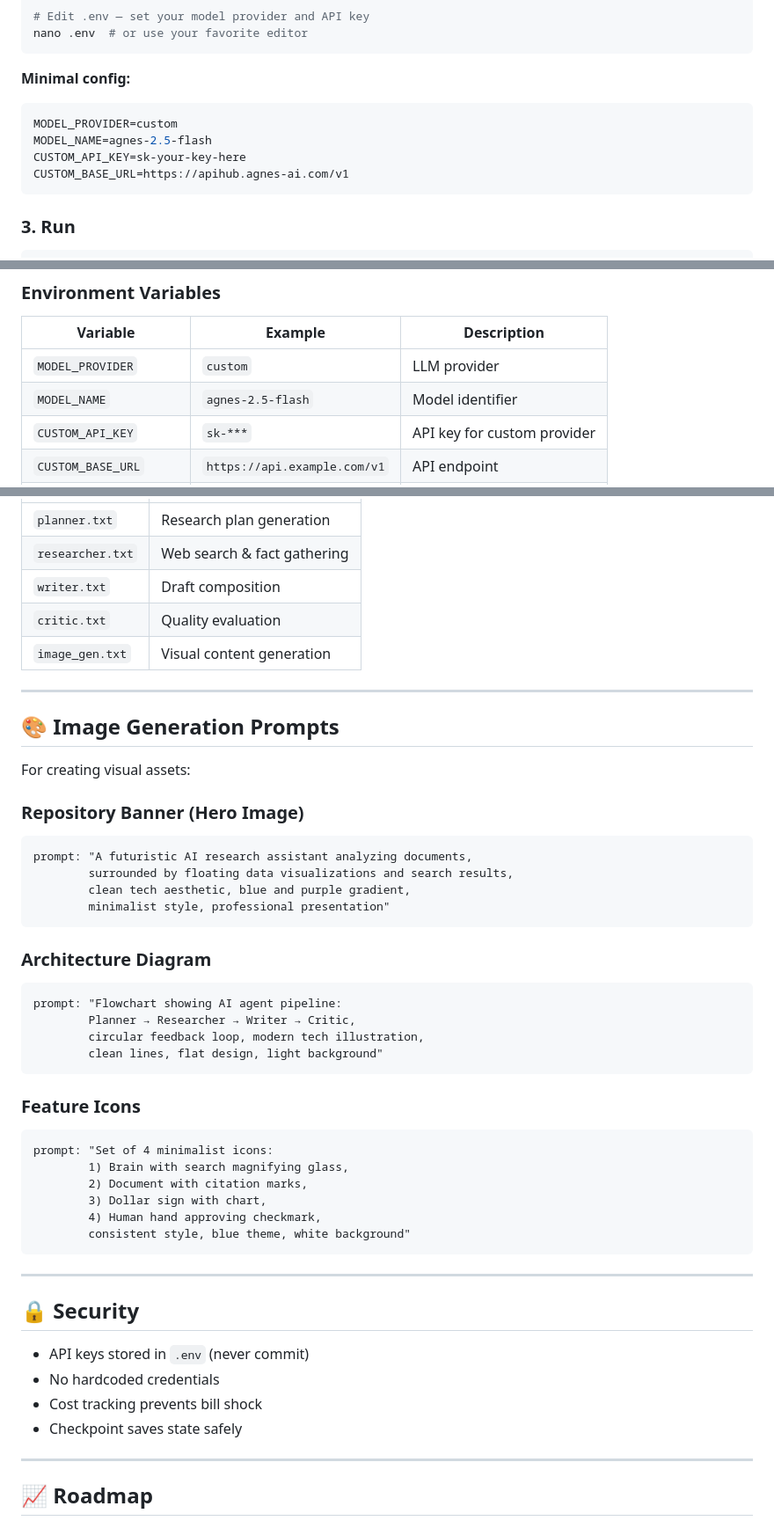
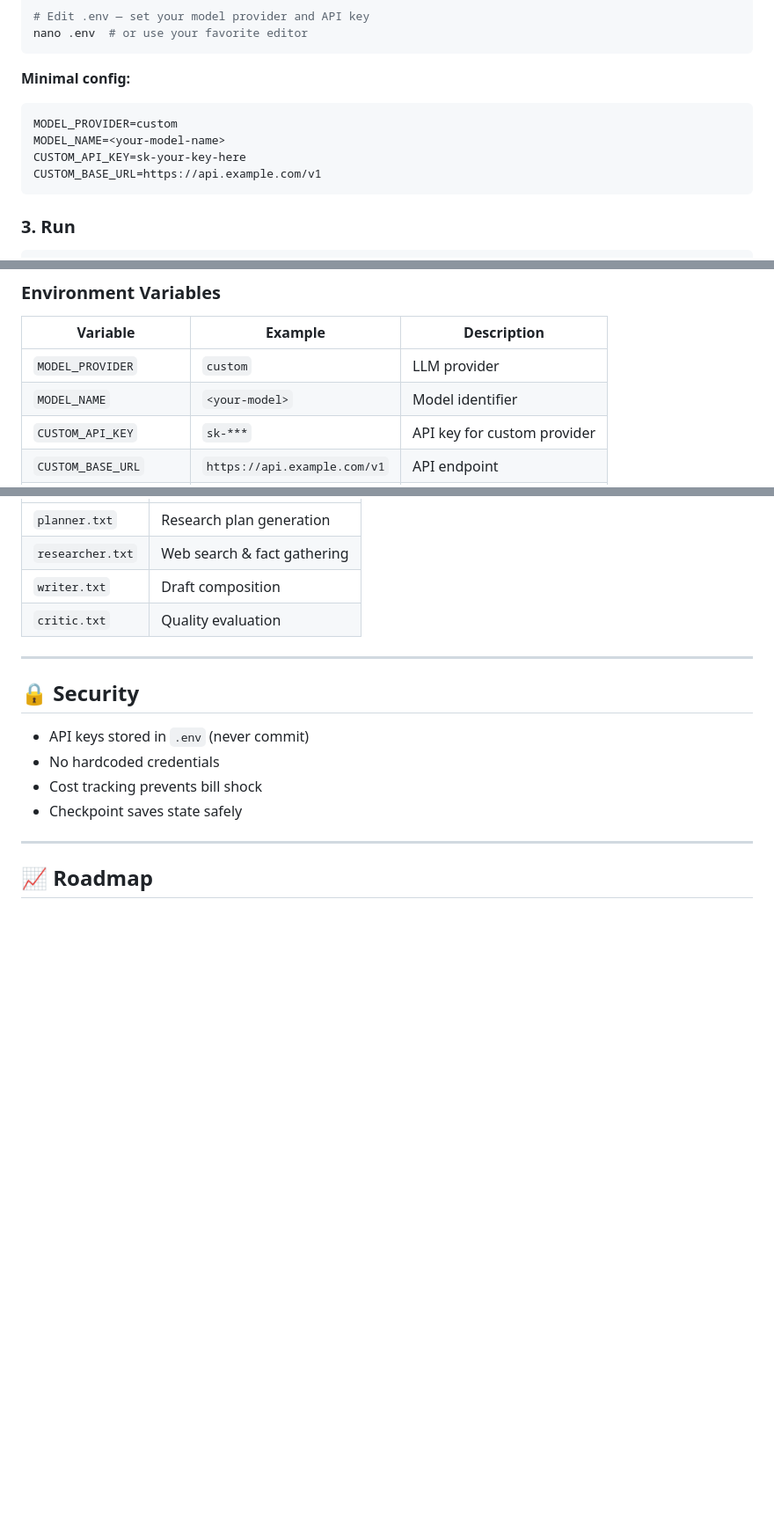
Before and after one commit to thanhprty234/research-content-validator, a Markdown page: README.md, 3 parts joined by grey strips. Shown at 88% size. GitHub-like rendering; blank space fills up the shorter version.

Commit message:
fix: remove proprietary model references from README

````diff
--- a/README.md
+++ b/README.md
@@ -57,9 +57,9 @@ nano .env  # or use your favorite editor
 **Minimal config:**
 ```env
 MODEL_PROVIDER=custom
-MODEL_NAME=agnes-2.5-flash
+MODEL_NAME=<your-model-name>
 CUSTOM_API_KEY=sk-your-key-here
-CUSTOM_BASE_URL=https://apihub.agnes-ai.com/v1
+CUSTOM_BASE_URL=https://api.example.com/v1
 ```
 
 ### 3. Run
@@ -148,7 +148,7 @@ Input Topic
 | Variable | Example | Description |
 |----------|---------|-------------|
 | `MODEL_PROVIDER` | `custom` | LLM provider |
-| `MODEL_NAME` | `agnes-2.5-flash` | Model identifier |
+| `MODEL_NAME` | `<your-model>` | Model identifier |
 | `CUSTOM_API_KEY` | `sk-***` | API key for custom provider |
 | `CUSTOM_BASE_URL` | `https://api.example.com/v1` | API endpoint |
 | `TAVILY_API_KEY` | `tvly-***` | Tavily search (optional) |
@@ -304,42 +304,6 @@ Located in `prompts/` directory:
 | `researcher.txt` | Web search & fact gathering |
 | `writer.txt` | Draft composition |
 | `critic.txt` | Quality evaluation |
-| `image_gen.txt` | Visual content generation |
-
----
-
-## 🎨 Image Generation Prompts
-
-For creating visual assets:
-
-### Repository Banner (Hero Image)
-
-```
-prompt: "A futuristic AI research assistant analyzing documents,
-        surrounded by floating data visualizations and search results,
-        clean tech aesthetic, blue and purple gradient,
-        minimalist style, professional presentation"
-```
-
-### Architecture Diagram
-
-```
-prompt: "Flowchart showing AI agent pipeline:
-        Planner → Researcher → Writer → Critic,
-        circular feedback loop, modern tech illustration,
-        clean lines, flat design, light background"
-```
-
-### Feature Icons
-
-```
-prompt: "Set of 4 minimalist icons:
-        1) Brain with search magnifying glass,
-        2) Document with citation marks,
-        3) Dollar sign with chart,
-        4) Human hand approving checkmark,
-        consistent style, blue theme, white background"
-```
 
 ---
 
````
